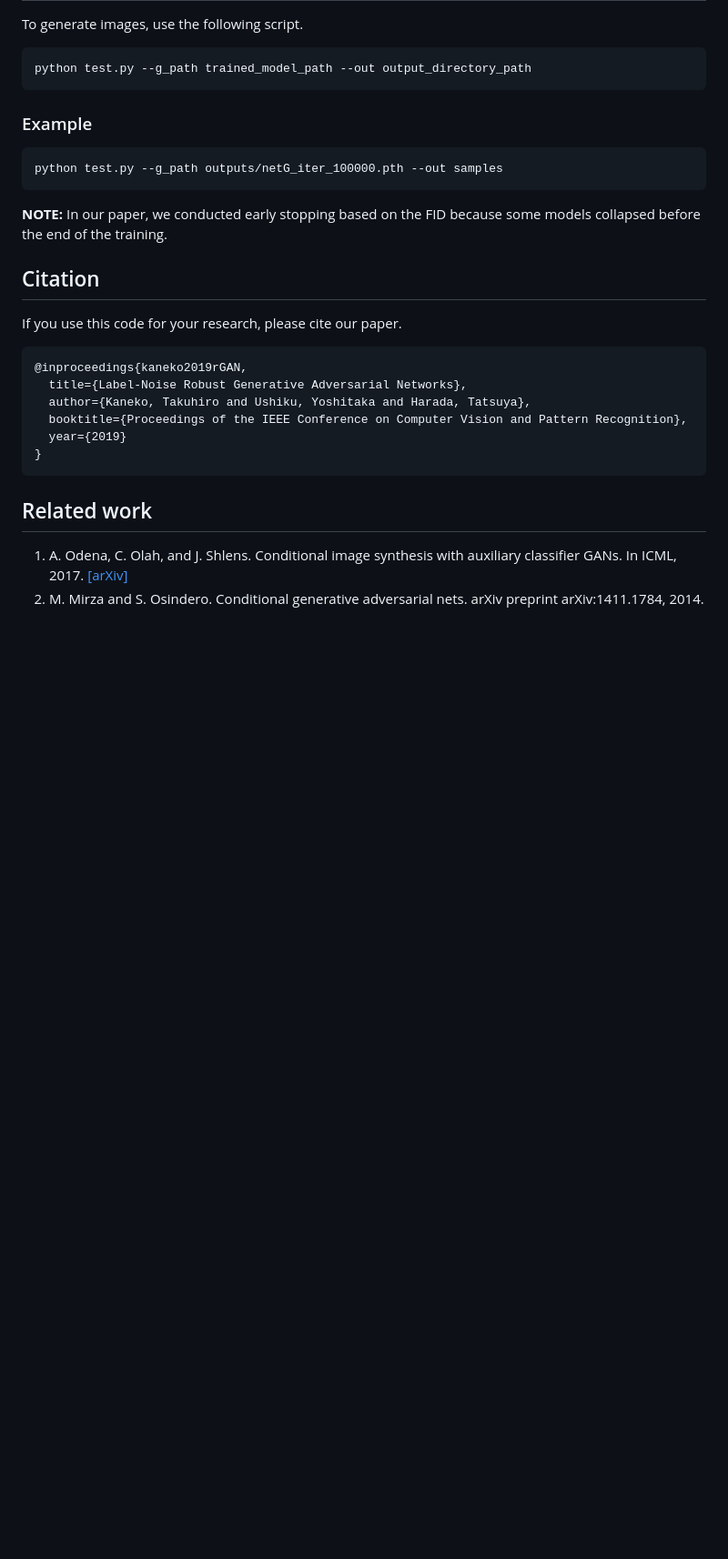
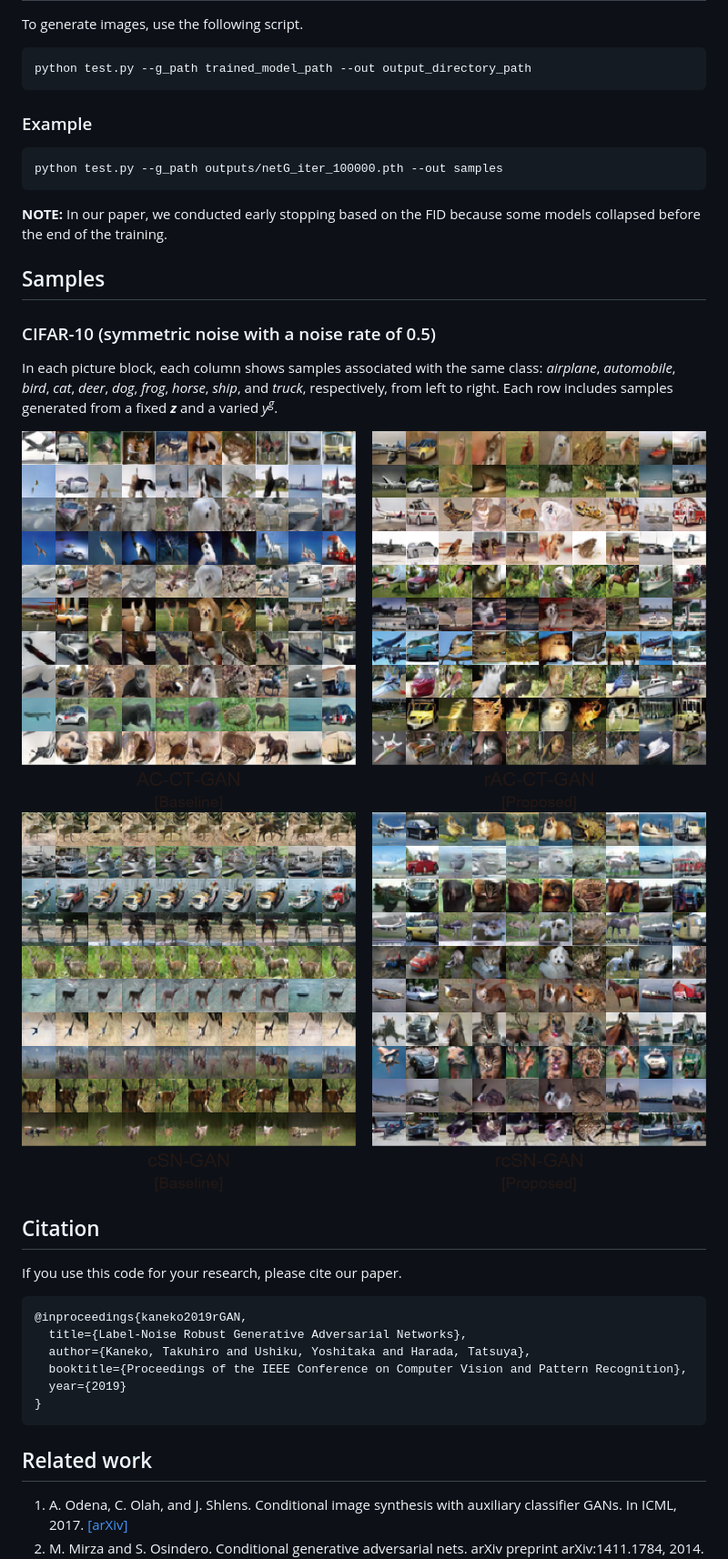
Before and after one commit to takuhirok/rGAN, a Markdown page: README.md, the part around the change. Shown: that part at 91% size. Drawn GitHub-style; pictures changed too: docs/images/samples_symmetric_racgan.png (added), docs/images/samples_symmetric_rcgan.png (added); blank space fills up the shorter version.

Commit message:
add generated image samples

```diff
--- a/README.md
+++ b/README.md
@@ -77,6 +77,15 @@ python test.py --g_path outputs/netG_iter_100000.pth --out samples
 **NOTE:**
 In our paper, we conducted early stopping based on the FID because some models collapsed before the end of the training.
 
+## Samples
+### CIFAR-10 (symmetric noise with a noise rate of 0.5)
+
+In each picture block, each column shows samples associated with the same class: *airplane*, *automobile*, *bird*, *cat*, *deer*, *dog*, *frog*, *horse*, *ship*, and *truck*, respectively, from left to right. Each row includes samples generated from a fixed ***z*** and a varied *y<sup>g</sup>*.
+
+<img src="docs/images/samples_symmetric_racgan.png" width=100% alt="comparison between AC-CT-GAN and rAC-CT-GAN">
+
+<img src="docs/images/samples_symmetric_rcgan.png" width=100% alt="comparison between cSN-GAN and rcSN-GAN">
+
 ## Citation
 If you use this code for your research, please cite our paper.
 
```
Also changed, not shown: 1 other file.
